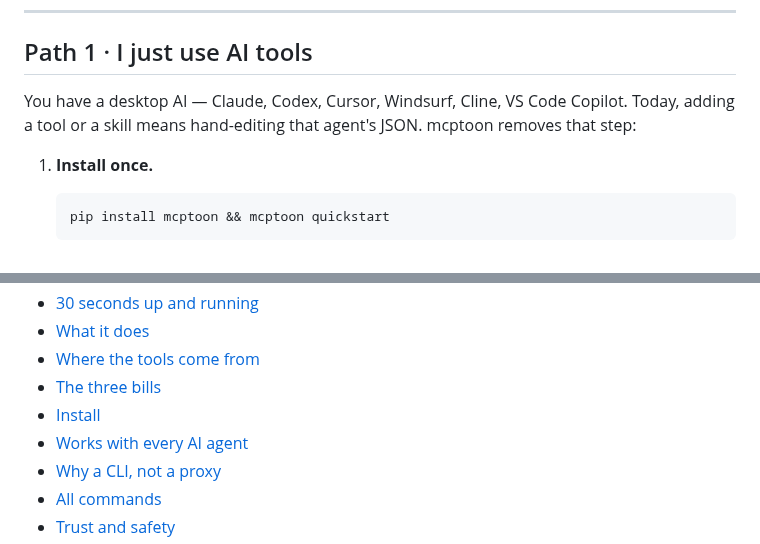
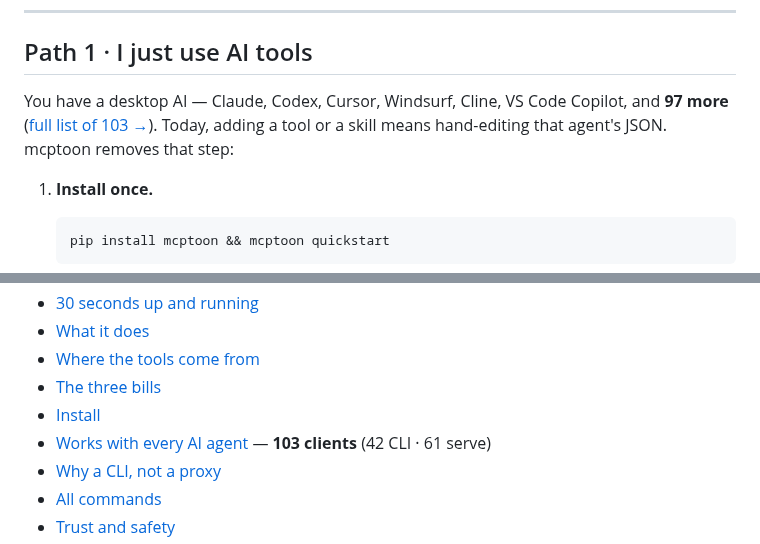
Before and after one commit to activeing123/mcptoon, a Markdown page: README.md, 2 parts joined by grey strips. GitHub-like rendering.

Commit message:
docs: surface the 103-client count in the Contents and Path 1
The market list itself already lives in its own section and is listed in
Contents, but neither the Contents entry nor the Path 1 intro named a single
client outside the six the intro happened to mention. A reader using Goose,
Continue or KiloCode had to scroll past ~300 lines to learn whether their tool
was covered.

Give the answer at both entry points without dumping 103 names into the first
screen: the Contents entry now carries the count and the two-leg split, and
Path 1 names the remainder as "97 more" with a link to the full list. The list
itself is unchanged - same 42 CLI / 61 serve, same order, same exclusions.

"97" is 103 minus the six clients Path 1 already named, not minus the 12 hosts
`sync --self` writes files for; the two numbers answer different questions and
the section at the target keeps that distinction.

````diff
--- a/README.md
+++ b/README.md
@@ -112,7 +112,9 @@ Skills work the same way: **926,232 tokens** of `SKILL.md` text → **39** resid
 
 ## Path 1 · I just use AI tools
 
-You have a desktop AI — Claude, Codex, Cursor, Windsurf, Cline, VS Code Copilot. Today, adding a tool or a skill means hand-editing that agent's JSON. mcptoon removes that step:
+You have a desktop AI — Claude, Codex, Cursor, Windsurf, Cline, VS Code Copilot, and
+**97 more** ([full list of 103 →](#works-with-every-ai-agent)). Today, adding a tool or a
+skill means hand-editing that agent's JSON. mcptoon removes that step:
 
 1. **Install once.**
    ```bash
@@ -168,7 +170,7 @@ Full reference: [DEVELOPERS.md](https://github.com/activeing123/mcptoon/blob/mai
 - [Where the tools come from](#where-the-tools-come-from--search-17000-install-with-one-command)
 - [The three bills](#the-three-bills-and-why-you-must-not-mix-them)
 - [Install](#install)
-- [Works with every AI agent](#works-with-every-ai-agent)
+- [Works with every AI agent](#works-with-every-ai-agent) — **103 clients** (42 CLI · 61 serve)
 - [Why a CLI, not a proxy](#why-a-cli-not-a-proxy)
 - [All commands](#all-commands)
 - [Trust and safety](#trust-and-safety)
````
Also changed, not shown: README.zh-CN.md (+2 -2 lines).
